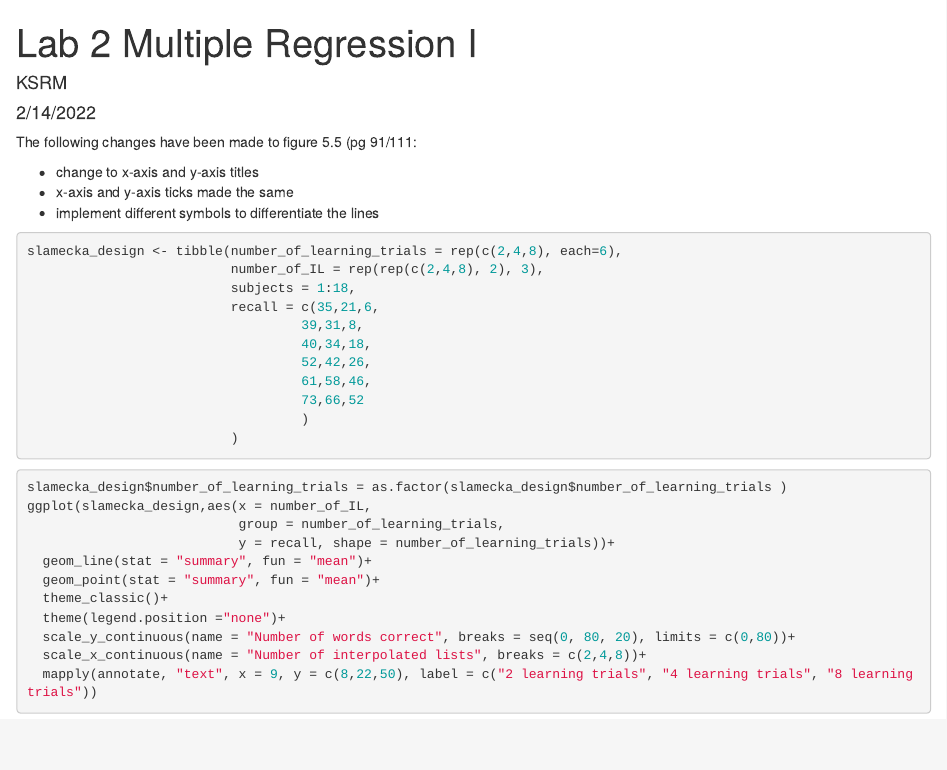
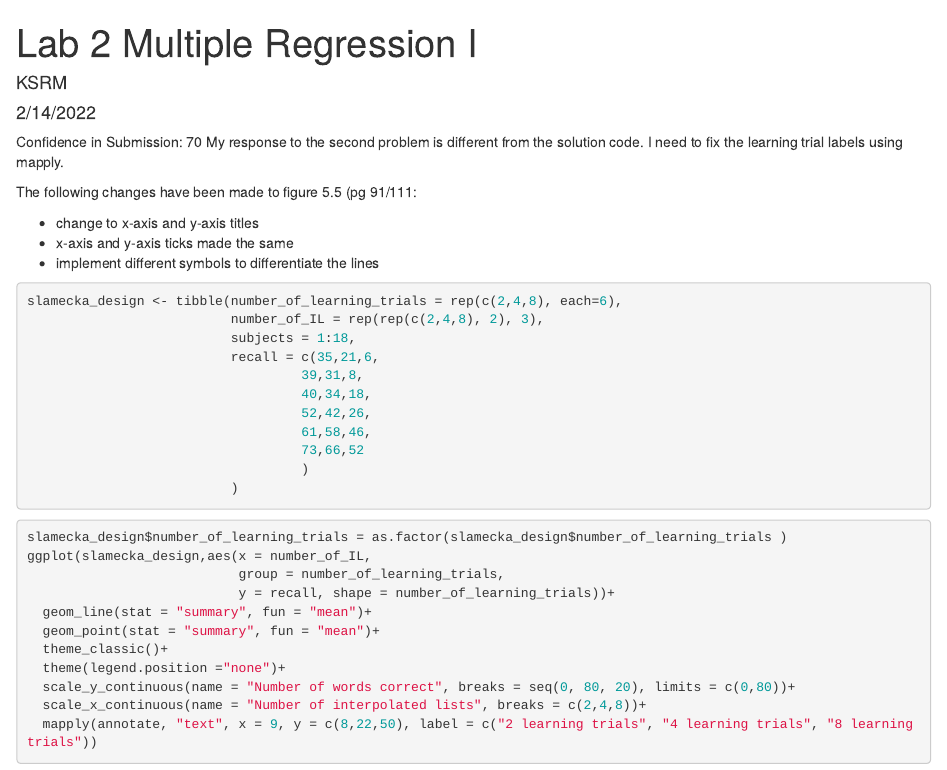
Before and after one commit to ksrm/Rstats7709G, an R Markdown document (vignettes/Lab 2 Multiple Regression I.Rmd): the page in a window 1100 px wide, from its top. Rendered offline with R 4.5, knitr and Pandoc, with nearby package versions.

Commit message:
Update to lab.

````diff
--- a/vignettes/Lab 2 Multiple Regression I.Rmd
+++ b/vignettes/Lab 2 Multiple Regression I.Rmd
@@ -5,6 +5,8 @@ date: "2/14/2022"
 output: html_document
 ---
 
+Confidence in Submission: 70
+My response to the second problem is different from the solution code. I need to fix the learning trial labels using mapply.
 ```{r setup, include=FALSE}
 install.packages("knitr")
 knitr::opts_chunk$set(echo = TRUE)
````
